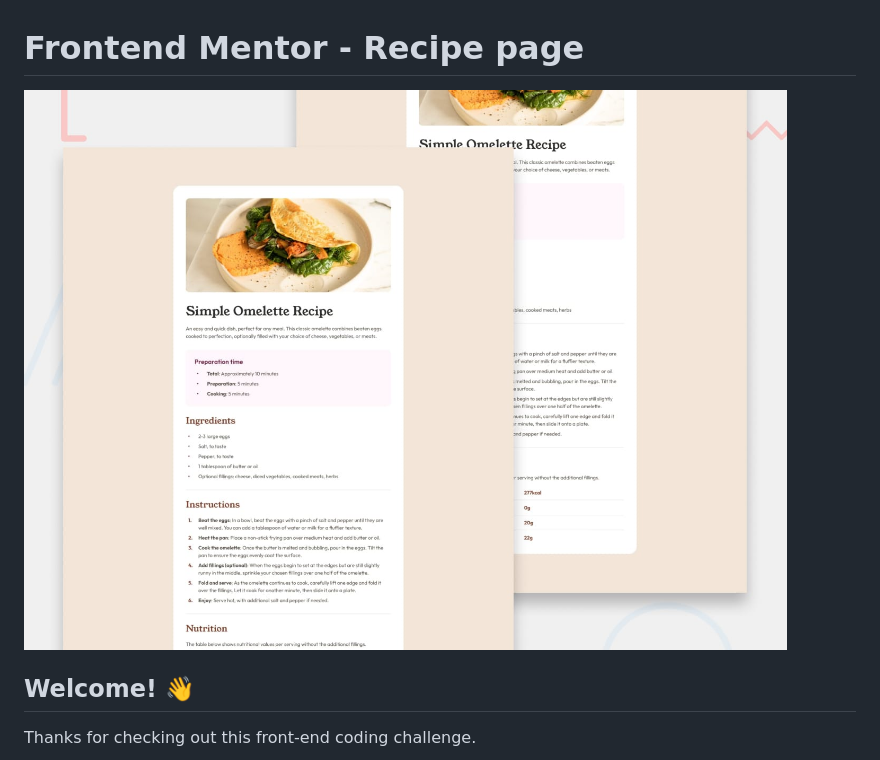
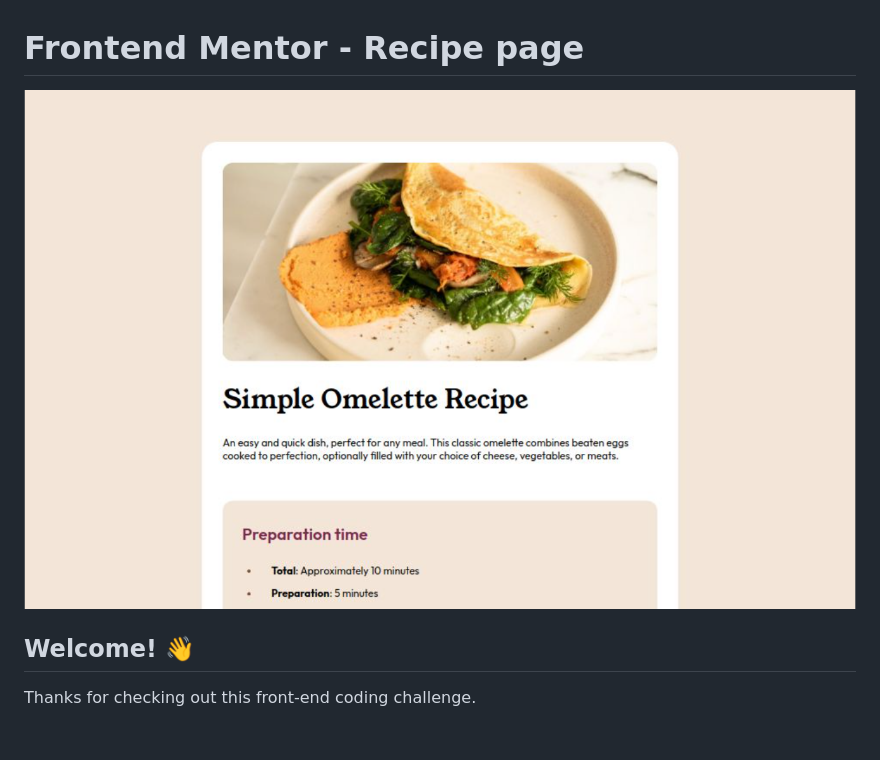
Before and after one commit to Prosperteni/recipe-page-main, a Markdown page: README.md, the part around the change. Rendered like a GitHub page; pictures changed too: design/Completed coding of the recipe-page-main.png (added); blank space fills up the shorter version.

Commit message:
Completed coding of the recipe-page-main

```diff
--- a/README.md
+++ b/README.md
@@ -1,6 +1,6 @@
 # Frontend Mentor - Recipe page
 
-![Design preview for the Recipe page coding challenge](./preview.jpg)
+![Design preview for the Recipe page coding challenge](/design/Completed%20coding%20of%20the%20recipe-page-main.png)
 
 ## Welcome! 👋
 
```
